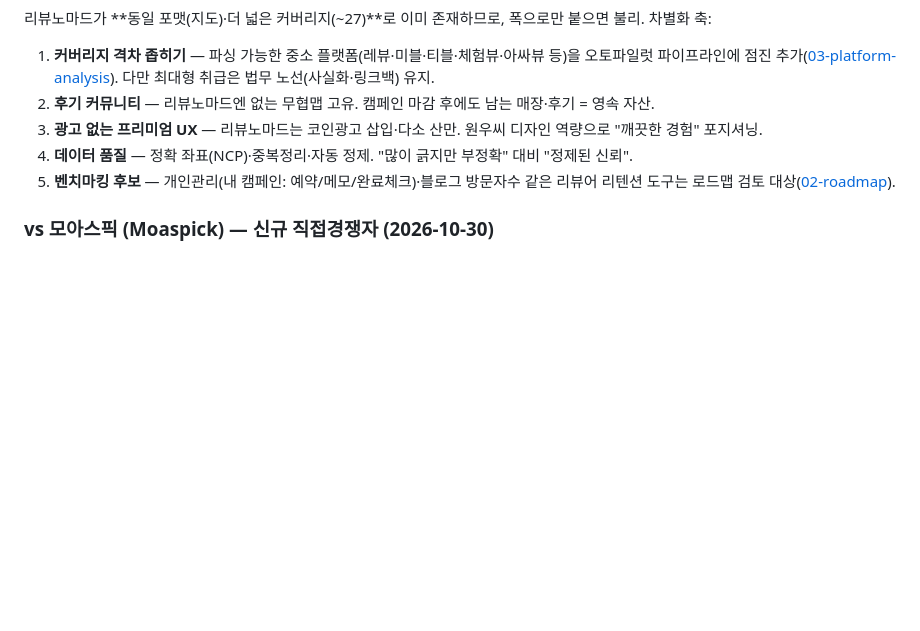
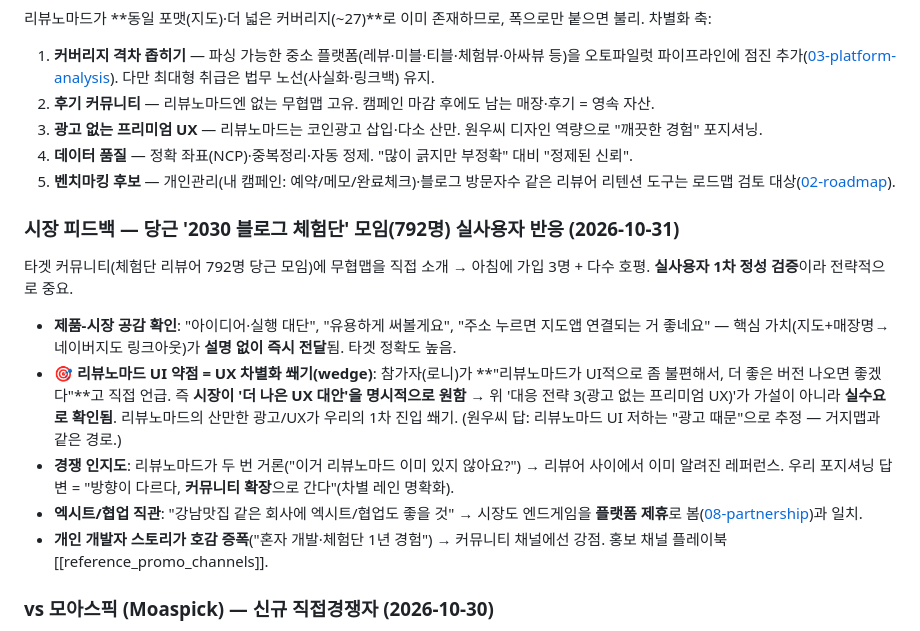
Before and after one commit to gezzang82/muhyeop-map, a Markdown page: docs/product/11-competition.md, the part around the change. GitHub-like rendering; blank space fills up the shorter version.

Commit message:
11-competition: 당근 체험단 모임 실사용자 피드백 반영 — 리뷰노마드 UI 약점=UX 쐐기
당근 '2030 블로그 체험단'(792명) 소개로 가입3+호평. 리뷰노마드 UI 불편→더
나은 버전 원함이 실수요로 확인(UX 차별화 쐐기). 경쟁인지·제휴 직관 기록.

Co-Authored-By: Claude Opus 4.8 <noreply@anthropic.com>

```diff
--- a/docs/product/11-competition.md
+++ b/docs/product/11-competition.md
@@ -76,6 +76,15 @@
 4. **데이터 품질** — 정확 좌표(NCP)·중복정리·자동 정제. "많이 긁지만 부정확" 대비 "정제된 신뢰".
 5. **벤치마킹 후보** — 개인관리(내 캠페인: 예약/메모/완료체크)·블로그 방문자수 같은 리뷰어 리텐션 도구는 로드맵 검토 대상([02-roadmap](02-roadmap.md)).
 
+### 시장 피드백 — 당근 '2030 블로그 체험단' 모임(792명) 실사용자 반응 (2026-10-31)
+
+타겟 커뮤니티(체험단 리뷰어 792명 당근 모임)에 무협맵을 직접 소개 → 아침에 가입 3명 + 다수 호평. **실사용자 1차 정성 검증**이라 전략적으로 중요.
+- **제품-시장 공감 확인**: "아이디어·실행 대단", "유용하게 써볼게요", "주소 누르면 지도앱 연결되는 거 좋네요" — 핵심 가치(지도+매장명→네이버지도 링크아웃)가 **설명 없이 즉시 전달**됨. 타겟 정확도 높음.
+- **🎯 리뷰노마드 UI 약점 = UX 차별화 쐐기(wedge)**: 참가자(로니)가 **"리뷰노마드가 UI적으로 좀 불편해서, 더 좋은 버전 나오면 좋겠다"**고 직접 언급. 즉 **시장이 '더 나은 UX 대안'을 명시적으로 원함** → 위 '대응 전략 3(광고 없는 프리미엄 UX)'가 가설이 아니라 **실수요로 확인됨**. 리뷰노마드의 산만한 광고/UX가 우리의 1차 진입 쐐기. (원우씨 답: 리뷰노마드 UI 저하는 "광고 때문"으로 추정 — 거지맵과 같은 경로.)
+- **경쟁 인지도**: 리뷰노마드가 두 번 거론("이거 리뷰노마드 이미 있지 않아요?") → 리뷰어 사이에서 이미 알려진 레퍼런스. 우리 포지셔닝 답변 = "방향이 다르다, **커뮤니티 확장**으로 간다"(차별 레인 명확화).
+- **엑시트/협업 직관**: "강남맛집 같은 회사에 엑시트/협업도 좋을 것" → 시장도 엔드게임을 **플랫폼 제휴**로 봄([08-partnership](08-partnership.md))과 일치.
+- **개인 개발자 스토리가 호감 증폭**("혼자 개발·체험단 1년 경험") → 커뮤니티 채널에선 강점. 홍보 채널 플레이북 [[reference_promo_channels]].
+
 ### vs 모아스픽 (Moaspick) — 신규 직접경쟁자 (2026-10-30)
 
 **모아스픽**(moaspick.com, 2026-10 런칭, iOS·안드 양 스토어): 체험단 통합 모음 + **지도(방문형)** 서비스로 **우리 핵심과 정면으로 겹침**. 슬로건·포지셔닝도 유사(원우씨 관측).
```
